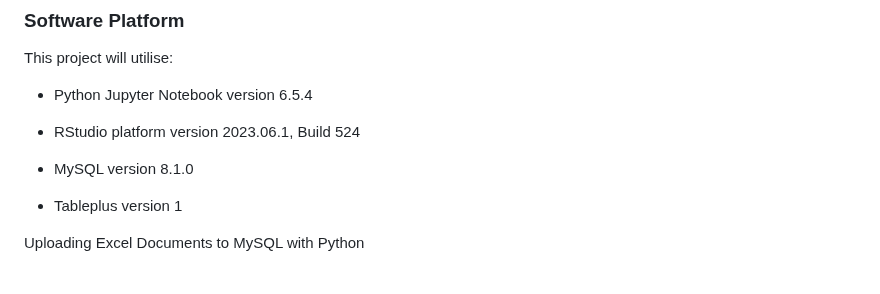
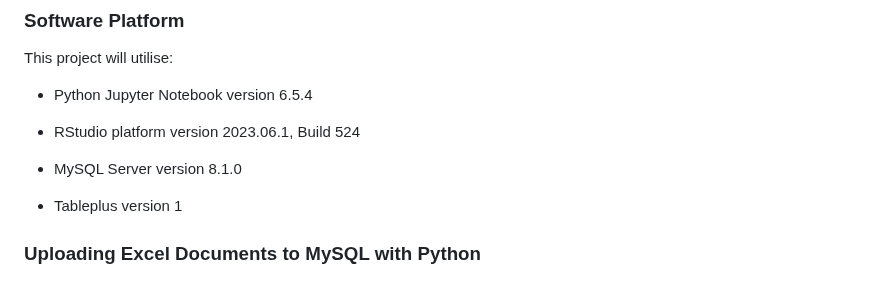
Before and after one commit to Md-Khid/Data_Piping_and_Wrangling_Patient_Survey_Experience, a Markdown page: README.md, the part around the change. GitHub-like rendering.

```diff
--- a/README.md
+++ b/README.md
@@ -31,8 +31,8 @@ This project will utilise:
 
 - RStudio platform version 2023.06.1, Build 524
 
-- MySQL version 8.1.0
+- MySQL Server version 8.1.0
 
 - Tableplus version 1
 
-Uploading Excel Documents to MySQL with Python
+### Uploading Excel Documents to MySQL with Python
```
